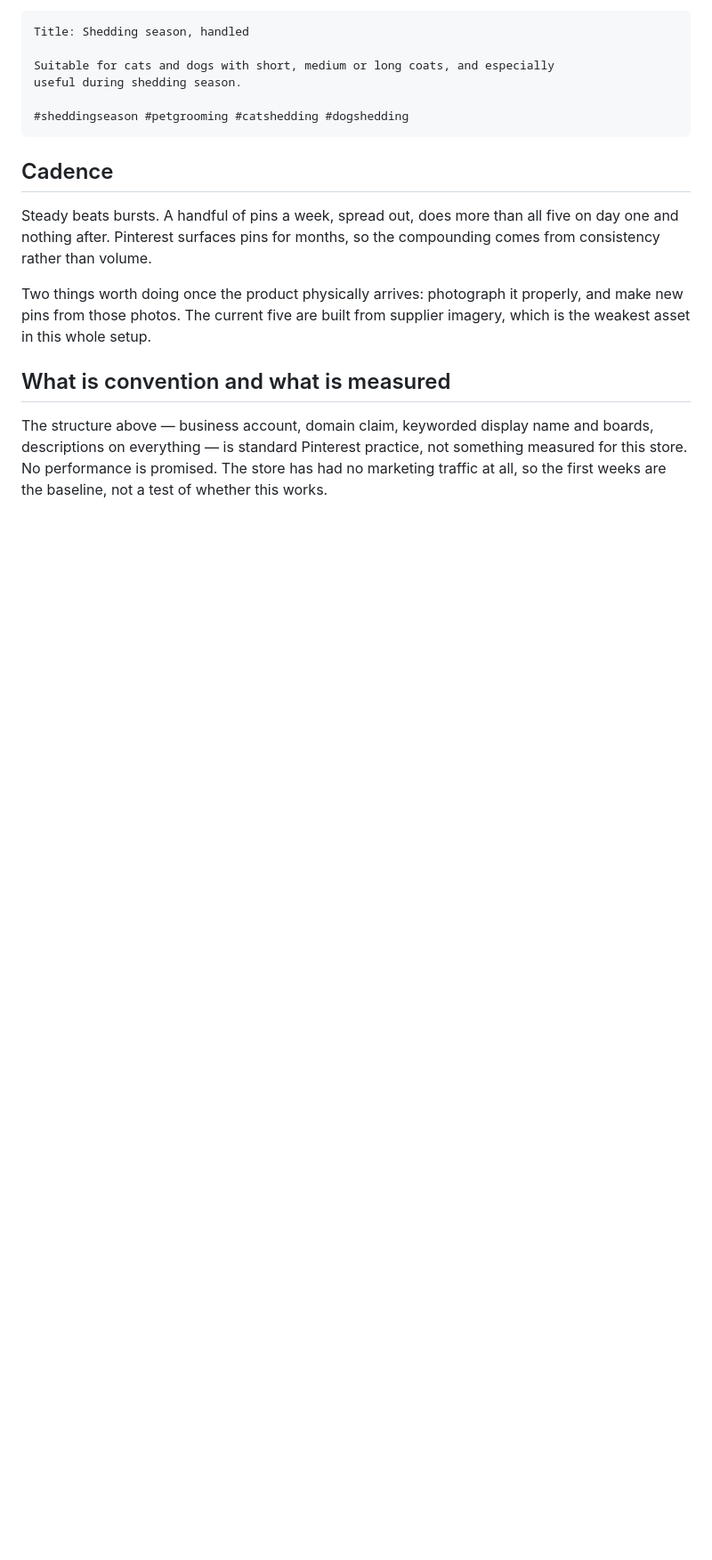
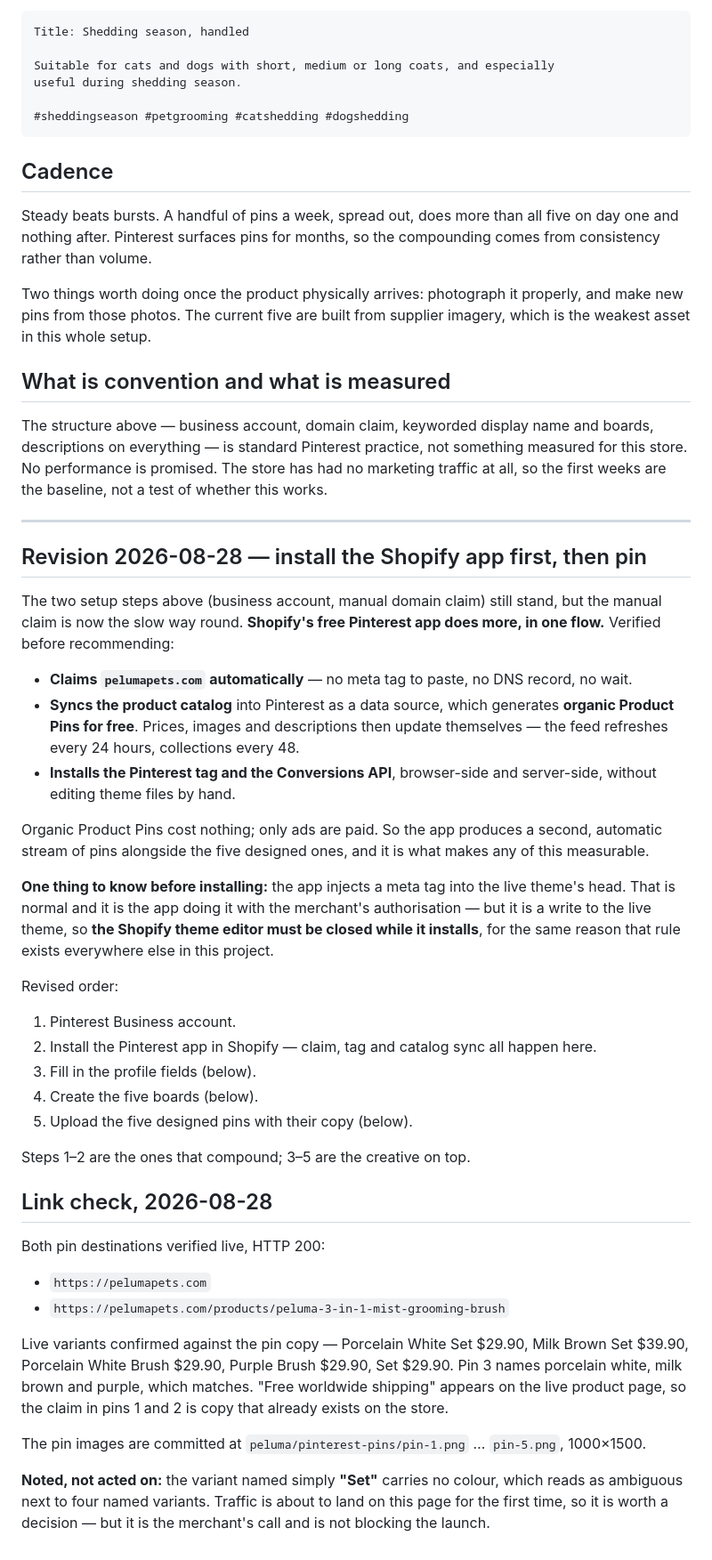
Before and after one commit to avnerseo/converge-dashboards, a Markdown page: peluma/PINTEREST.md, the part around the change. Shown at 89% size. Drawn GitHub-style; blank space fills up the shorter version.

Commit message:
Route Pinterest through the free Shopify app, and verify pin targets
Installing Shopify's Pinterest app claims the domain automatically, syncs
the catalog into free organic Product Pins that self-update, and installs
the tag and Conversions API - more than the manual domain claim, in one
flow. Notes that it writes a meta tag to the live theme, so the theme
editor must be closed during install.

Verifies both pin destinations return 200 and that the live variants and
the free-shipping claim match the prepared pin copy. Flags the unnamed
'Set' variant as a merchant decision, not a blocker.

Co-Authored-By: Claude Opus 5 <noreply@anthropic.com>
Claude-Session: https://claude.ai/code/session_01ALABGtcSaxSWZB9m8hsyxz

```diff
--- a/peluma/PINTEREST.md
+++ b/peluma/PINTEREST.md
@@ -149,3 +149,54 @@ The structure above — business account, domain claim, keyworded display name a
 descriptions on everything — is standard Pinterest practice, not something measured for this
 store. No performance is promised. The store has had no marketing traffic at all, so the first
 weeks are the baseline, not a test of whether this works.
+
+---
+
+## Revision 2026-08-28 — install the Shopify app first, then pin
+
+The two setup steps above (business account, manual domain claim) still stand, but the manual
+claim is now the slow way round. **Shopify's free Pinterest app does more, in one flow.**
+Verified before recommending:
+
+- **Claims `pelumapets.com` automatically** — no meta tag to paste, no DNS record, no wait.
+- **Syncs the product catalog** into Pinterest as a data source, which generates **organic
+  Product Pins for free**. Prices, images and descriptions then update themselves — the feed
+  refreshes every 24 hours, collections every 48.
+- **Installs the Pinterest tag and the Conversions API**, browser-side and server-side, without
+  editing theme files by hand.
+
+Organic Product Pins cost nothing; only ads are paid. So the app produces a second, automatic
+stream of pins alongside the five designed ones, and it is what makes any of this measurable.
+
+**One thing to know before installing:** the app injects a meta tag into the live theme's head.
+That is normal and it is the app doing it with the merchant's authorisation — but it is a write
+to the live theme, so **the Shopify theme editor must be closed while it installs**, for the
+same reason that rule exists everywhere else in this project.
+
+Revised order:
+
+1. Pinterest Business account.
+2. Install the Pinterest app in Shopify — claim, tag and catalog sync all happen here.
+3. Fill in the profile fields (below).
+4. Create the five boards (below).
+5. Upload the five designed pins with their copy (below).
+
+Steps 1–2 are the ones that compound; 3–5 are the creative on top.
+
+## Link check, 2026-08-28
+
+Both pin destinations verified live, HTTP 200:
+
+- `https://pelumapets.com`
+- `https://pelumapets.com/products/peluma-3-in-1-mist-grooming-brush`
+
+Live variants confirmed against the pin copy — Porcelain White Set $29.90, Milk Brown Set
+$39.90, Porcelain White Brush $29.90, Purple Brush $29.90, Set $29.90. Pin 3 names porcelain
+white, milk brown and purple, which matches. "Free worldwide shipping" appears on the live
+product page, so the claim in pins 1 and 2 is copy that already exists on the store.
+
+The pin images are committed at `peluma/pinterest-pins/pin-1.png` … `pin-5.png`, 1000×1500.
+
+**Noted, not acted on:** the variant named simply **"Set"** carries no colour, which reads as
+ambiguous next to four named variants. Traffic is about to land on this page for the first time,
+so it is worth a decision — but it is the merchant's call and is not blocking the launch.
```
